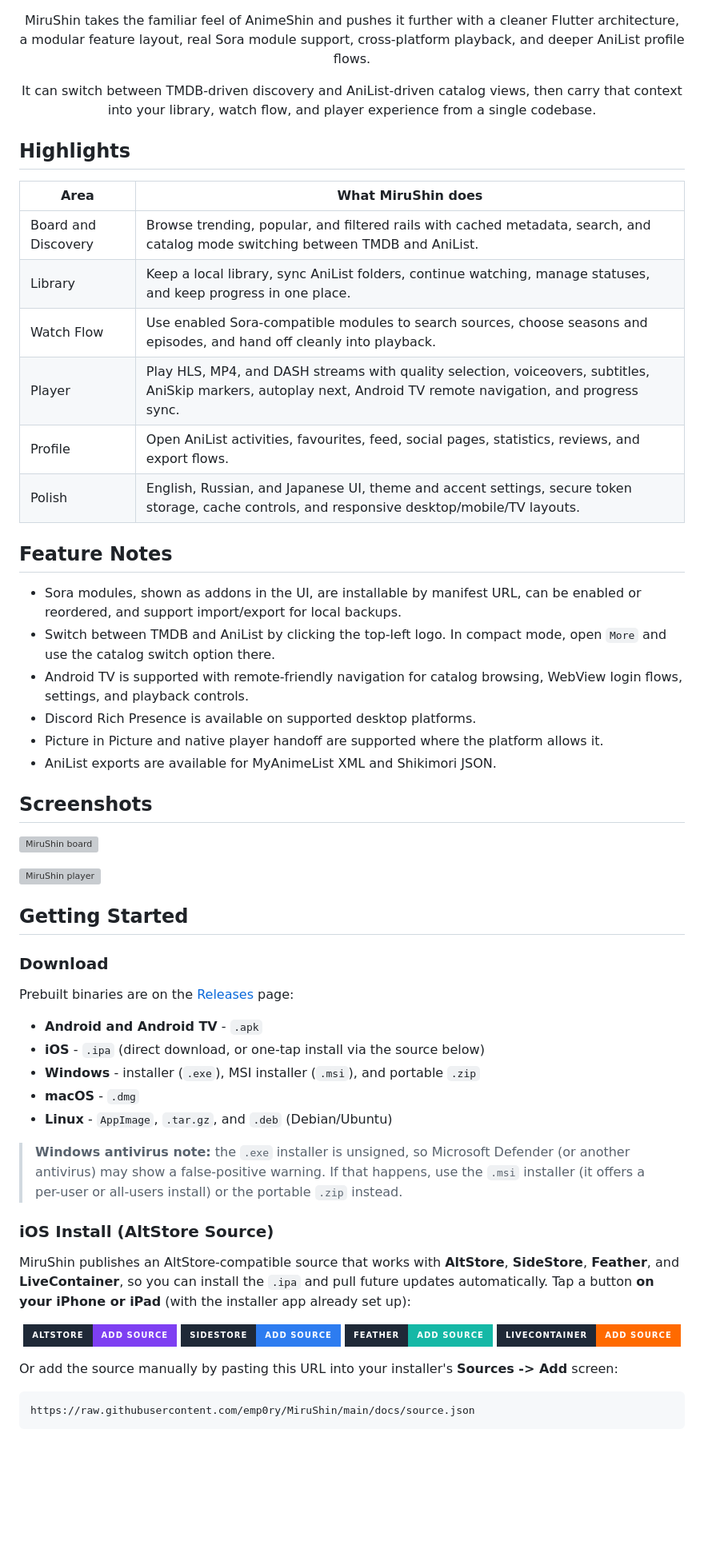
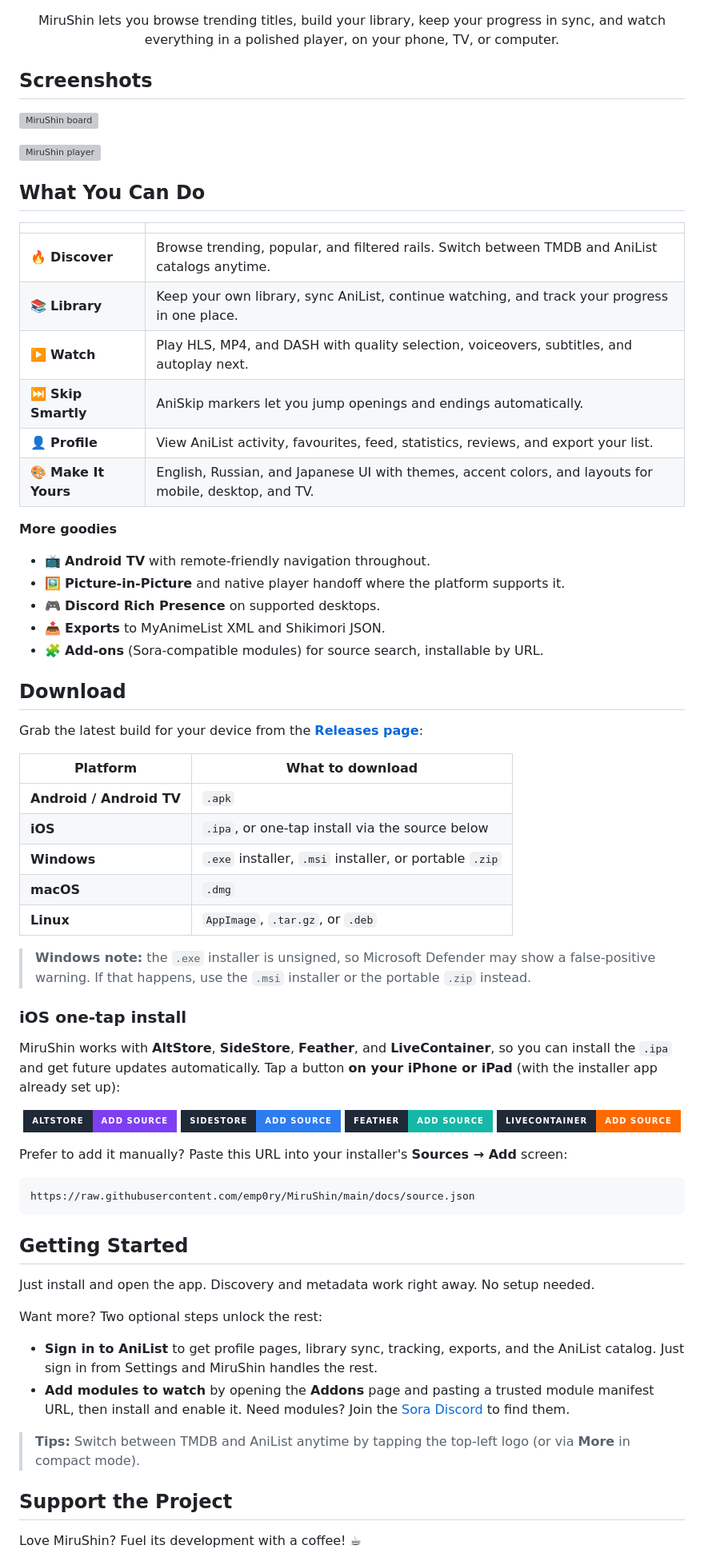
Before and after one commit to emp0ry/MiruShin, a Markdown page: README.md, the part around one of its changes. Shown at 80% size. Rendered like a GitHub page; badges without logos; blank space fills up the shorter version; grey boxes are pictures that could not be loaded.

Commit message:
cleaner readme

````diff
--- a/README.md
+++ b/README.md
@@ -25,31 +27,8 @@
 </p>
 
 <p align="center">
-MiruShin takes the familiar feel of AnimeShin and pushes it further with a cleaner Flutter architecture, a modular feature layout, real Sora module support, cross-platform playback, and deeper AniList profile flows.
+MiruShin lets you browse trending titles, build your library, keep your progress in sync, and watch everything in a polished player, on your phone, TV, or computer.
 </p>
-<p align="center">
-It can switch between TMDB-driven discovery and AniList-driven catalog views, then carry that context into your library, watch flow, and player experience from a single codebase.
-</p>
-
-## Highlights
-
-| Area | What MiruShin does |
-| --- | --- |
-| Board and Discovery | Browse trending, popular, and filtered rails with cached metadata, search, and catalog mode switching between TMDB and AniList. |
-| Library | Keep a local library, sync AniList folders, continue watching, manage statuses, and keep progress in one place. |
-| Watch Flow | Use enabled Sora-compatible modules to search sources, choose seasons and episodes, and hand off cleanly into playback. |
-| Player | Play HLS, MP4, and DASH streams with quality selection, voiceovers, subtitles, AniSkip markers, autoplay next, Android TV remote navigation, and progress sync. |
-| Profile | Open AniList activities, favourites, feed, social pages, statistics, reviews, and export flows. |
-| Polish | English, Russian, and Japanese UI, theme and accent settings, secure token storage, cache controls, and responsive desktop/mobile/TV layouts. |
-
-## Feature Notes
-
-- Sora modules, shown as addons in the UI, are installable by manifest URL, can be enabled or reordered, and support import/export for local backups.
-- Switch between TMDB and AniList by clicking the top-left logo. In compact mode, open `More` and use the catalog switch option there.
-- Android TV is supported with remote-friendly navigation for catalog browsing, WebView login flows, settings, and playback controls.
-- Discord Rich Presence is available on supported desktop platforms.
-- Picture in Picture and native player handoff are supported where the platform allows it.
-- AniList exports are available for MyAnimeList XML and Shikimori JSON.
 
 ## Screenshots
 
@@ -57,23 +36,42 @@ It can switch between TMDB-driven discovery and AniList-driven catalog views, th
 
 ![MiruShin player](docs/assets/imgs/player.png)
 
-## Getting Started
+## What You Can Do
 
-### Download
+| | |
+| --- | --- |
+| 🔥 **Discover** | Browse trending, popular, and filtered rails. Switch between TMDB and AniList catalogs anytime. |
+| 📚 **Library** | Keep your own library, sync AniList, continue watching, and track your progress in one place. |
+| ▶️ **Watch** | Play HLS, MP4, and DASH with quality selection, voiceovers, subtitles, and autoplay next. |
+| ⏭️ **Skip Smartly** | AniSkip markers let you jump openings and endings automatically. |
+| 👤 **Profile** | View AniList activity, favourites, feed, statistics, reviews, and export your list. |
+| 🎨 **Make It Yours** | English, Russian, and Japanese UI with themes, accent colors, and layouts for mobile, desktop, and TV. |
 
-Prebuilt binaries are on the [Releases](https://github.com/emp0ry/MiruShin/releases/latest) page:
+**More goodies**
 
-- **Android and Android TV** - `.apk`
-- **iOS** - `.ipa` (direct download, or one-tap install via the source below)
-- **Windows** - installer (`.exe`), MSI installer (`.msi`), and portable `.zip`
-- **macOS** - `.dmg`
-- **Linux** - `AppImage`, `.tar.gz`, and `.deb` (Debian/Ubuntu)
+- 📺 **Android TV** with remote-friendly navigation throughout.
+- 🖼️ **Picture-in-Picture** and native player handoff where the platform supports it.
+- 🎮 **Discord Rich Presence** on supported desktops.
+- 📤 **Exports** to MyAnimeList XML and Shikimori JSON.
+- 🧩 **Add-ons** (Sora-compatible modules) for source search, installable by URL.
 
-> **Windows antivirus note:** the `.exe` installer is unsigned, so Microsoft Defender (or another antivirus) may show a false-positive warning. If that happens, use the `.msi` installer (it offers a per-user or all-users install) or the portable `.zip` instead.
+## Download
 
-### iOS Install (AltStore Source)
+Grab the latest build for your device from the **[Releases page](https://github.com/emp0ry/MiruShin/releases/latest)**:
 
-MiruShin publishes an AltStore-compatible source that works with **AltStore**, **SideStore**, **Feather**, and **LiveContainer**, so you can install the `.ipa` and pull future updates automatically. Tap a button **on your iPhone or iPad** (with the installer app already set up):
+| Platform | What to download |
+| --- | --- |
+| **Android / Android TV** | `.apk` |
+| **iOS** | `.ipa`, or one-tap install via the source below |
+| **Windows** | `.exe` installer, `.msi` installer, or portable `.zip` |
+| **macOS** | `.dmg` |
+| **Linux** | `AppImage`, `.tar.gz`, or `.deb` |
+
+> **Windows note:** the `.exe` installer is unsigned, so Microsoft Defender may show a false-positive warning. If that happens, use the `.msi` installer or the portable `.zip` instead.
+
+### iOS one-tap install
+
+MiruShin works with **AltStore**, **SideStore**, **Feather**, and **LiveContainer**, so you can install the `.ipa` and get future updates automatically. Tap a button **on your iPhone or iPad** (with the installer app already set up):
 
 <p align="center">
   <a href="https://intradeus.github.io/http-protocol-redirector/?r=altstore%3A%2F%2Fsource%3Furl%3Dhttps%3A%2F%2Fraw.githubusercontent.com%2Femp0ry%2FMiruShin%2Fmain%2Fdocs%2Fsource.json">
@@ -90,9 +88,24 @@ MiruShin publishes an AltStore-compatible source that works with **AltStore**, *
   </a>
 </p>
 
-Or add the source manually by pasting this URL into your installer's **Sources -> Add** screen:
+Prefer to add it manually? Paste this URL into your installer's **Sources → Add** screen:
 
 ```text
 https://raw.githubusercontent.com/emp0ry/MiruShin/main/docs/source.json
 ```
 
+## Getting Started
+
+Just install and open the app. Discovery and metadata work right away. No setup needed.
+
+Want more? Two optional steps unlock the rest:
+
+- **Sign in to AniList** to get profile pages, library sync, tracking, exports, and the AniList catalog. Just sign in from Settings and MiruShin handles the rest.
+- **Add modules to watch** by opening the **Addons** page and pasting a trusted module manifest URL, then install and enable it. Need modules? Join the [Sora Discord](https://discord.gg/XR3SrmUbpd) to find them.
+
+> **Tips:** Switch between TMDB and AniList anytime by tapping the top-left logo (or via **More** in compact mode).
+
+## Support the Project
+
+Love MiruShin? Fuel its development with a coffee! ☕
+
````
Also changed, not shown: other parts of README.md (+43 -85 lines).
